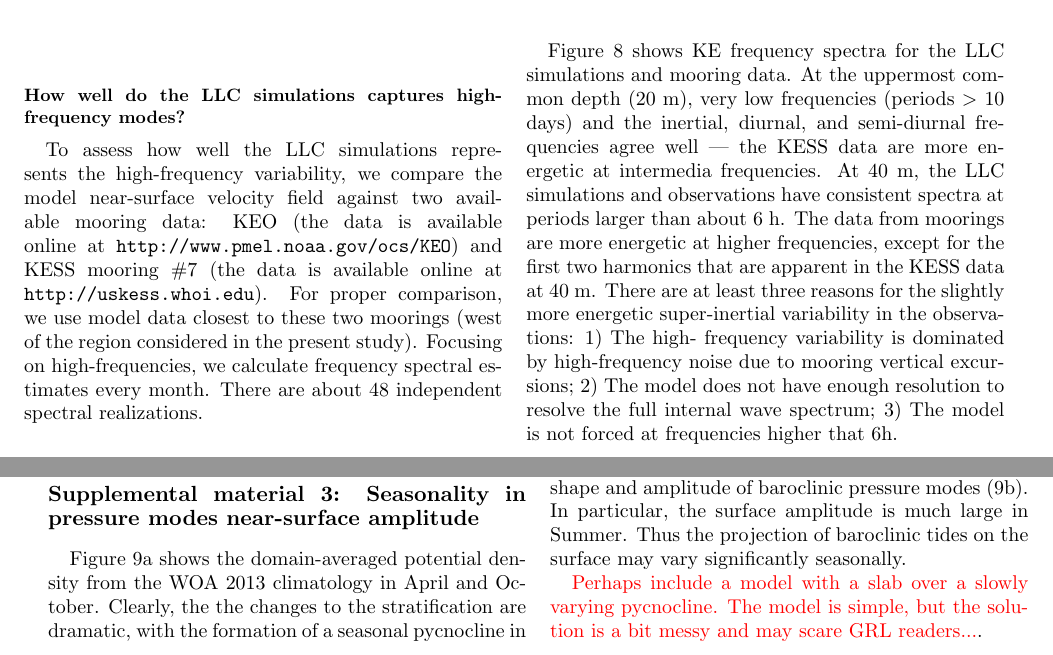
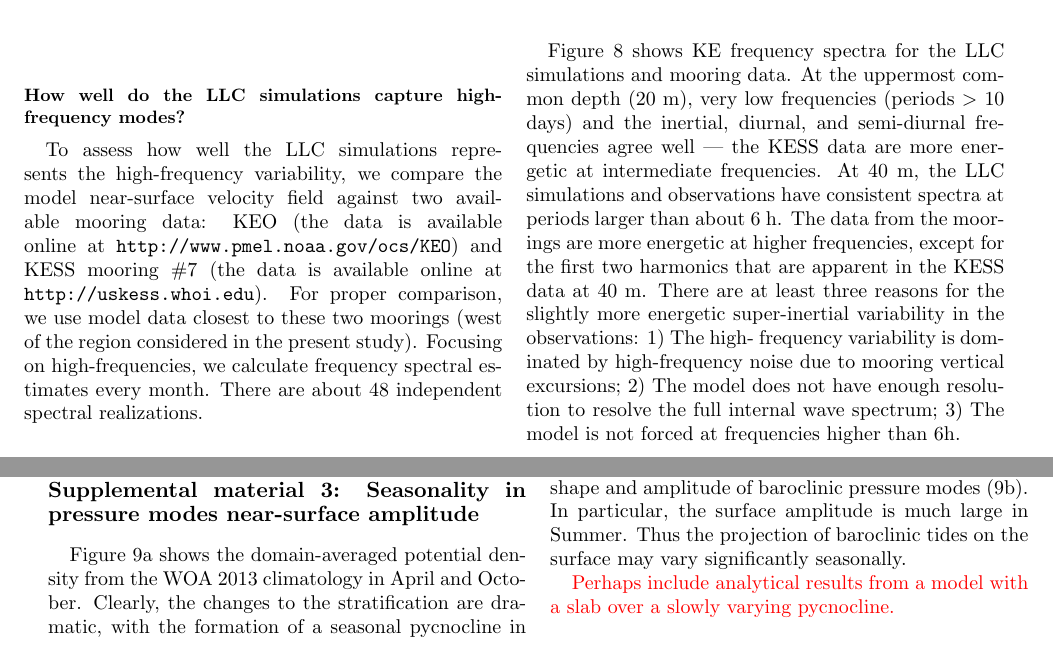
Before and after one commit to cesar-rocha/UpperOceanSeasonality, a LaTeX document (writeup/rocha_etal.tex): two parts of pages 10 and 11 of 12, joined at a grey line, cut so that both start at the same text. Compiled offline with pdfLaTeX.

Commit message:
Teriz edits in the supplemental material.

```diff
--- a/writeup/rocha_etal.tex
+++ b/writeup/rocha_etal.tex
@@ -719,7 +718,7 @@ at all seasons (not shown).
   \end{center}
 \end{figure*}
 
-\subsection*{How well do the LLC simulations captures high-frequency modes?}
+\subsection*{How well do the LLC simulations capture high-frequency modes?}
 To assess how well the LLC simulations represents the high-frequency variability,
 we compare the model near-surface velocity field against two available
 mooring data: KEO (the data is available online at \texttt{http://www.pmel.noaa.gov/ocs/KEO})
@@ -732,15 +731,15 @@ spectral realizations.
 Figure \ref{figA1} shows KE frequency spectra for the LLC simulations and mooring data.
 At the uppermost common depth (20 m), very low frequencies (periods $>$ 10 days)
 and the inertial, diurnal, and semi-diurnal frequencies agree well --- the KESS
-data are more energetic at intermedia frequencies. At 40 m, the LLC simulations and observations
-have consistent spectra at periods larger than about 6 h. The data from moorings
+data are more energetic at intermediate frequencies. At 40 m, the LLC simulations and observations
+have consistent spectra at periods larger than about 6 h. The data from the moorings
 are more energetic at higher frequencies,
 except for the first two harmonics that are apparent in the KESS data at 40 m.
 There are at least three reasons for the slightly more energetic super-inertial
 variability in the observations: 1) The high-
 frequency variability is dominated by high-frequency noise due to mooring vertical
 excursions; 2) The model does not have enough resolution to resolve the full internal
-wave spectrum; 3) The model is not forced at frequencies higher that 6h.
+wave spectrum; 3) The model is not forced at frequencies higher than 6h.
 
 \begin{figure*}[ht]
    \begin{center}
@@ -754,16 +753,15 @@ wave spectrum; 3) The model is not forced at frequencies higher that 6h.
 \section*{Supplemental material 3: Seasonality in pressure modes near-surface amplitude}
 
 Figure \ref{figS3}a shows the domain-averaged potential density from the WOA 2013
-climatology in April and October. Clearly, the the changes to the stratification
+climatology in April and October. Clearly, the changes to the stratification
 are dramatic, with the formation of a seasonal pycnocline in Summer. The strong
 seasonality of upper-ocean stratification yields a strong seasonality in the
 near-surface shape and amplitude of baroclinic pressure modes (\ref{figS3}b).
 In particular, the surface amplitude is much large in Summer. Thus the projection
 of baroclinic tides on the surface may vary significantly seasonally.
 
-\textcolor{red}{Perhaps include a model with a slab over a slowly varying
-pycnocline. The model is simple, but the solution is a bit messy and may
-scare GRL readers...}.
+\textcolor{red}{Perhaps include analytical results from a model with a slab over a slowly varying
+pycnocline.}
 
 \begin{figure*}[ht]
    \begin{center}
```
Also changed, not shown: writeup/rocha_etal.tex (9 more changed lines).
